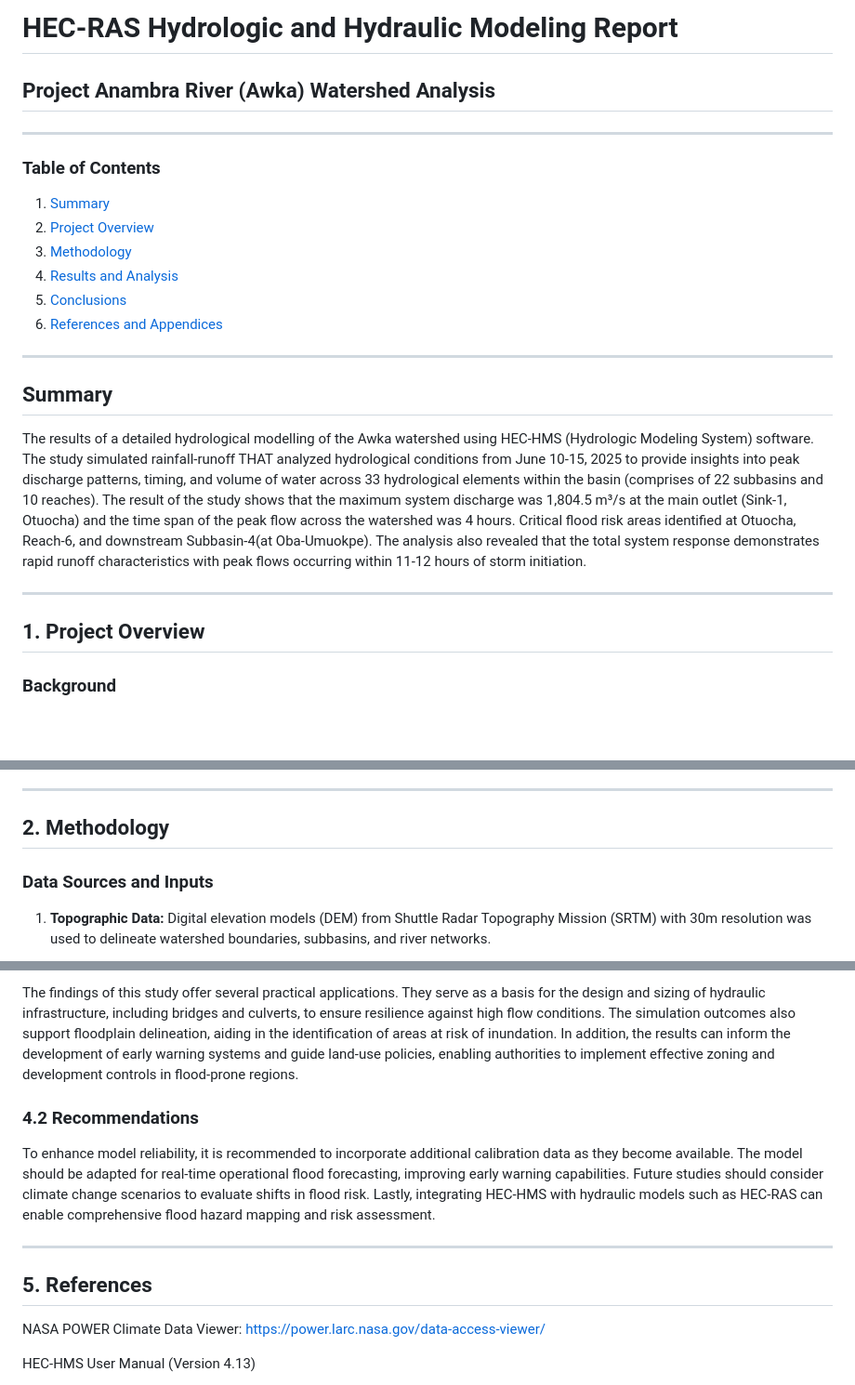
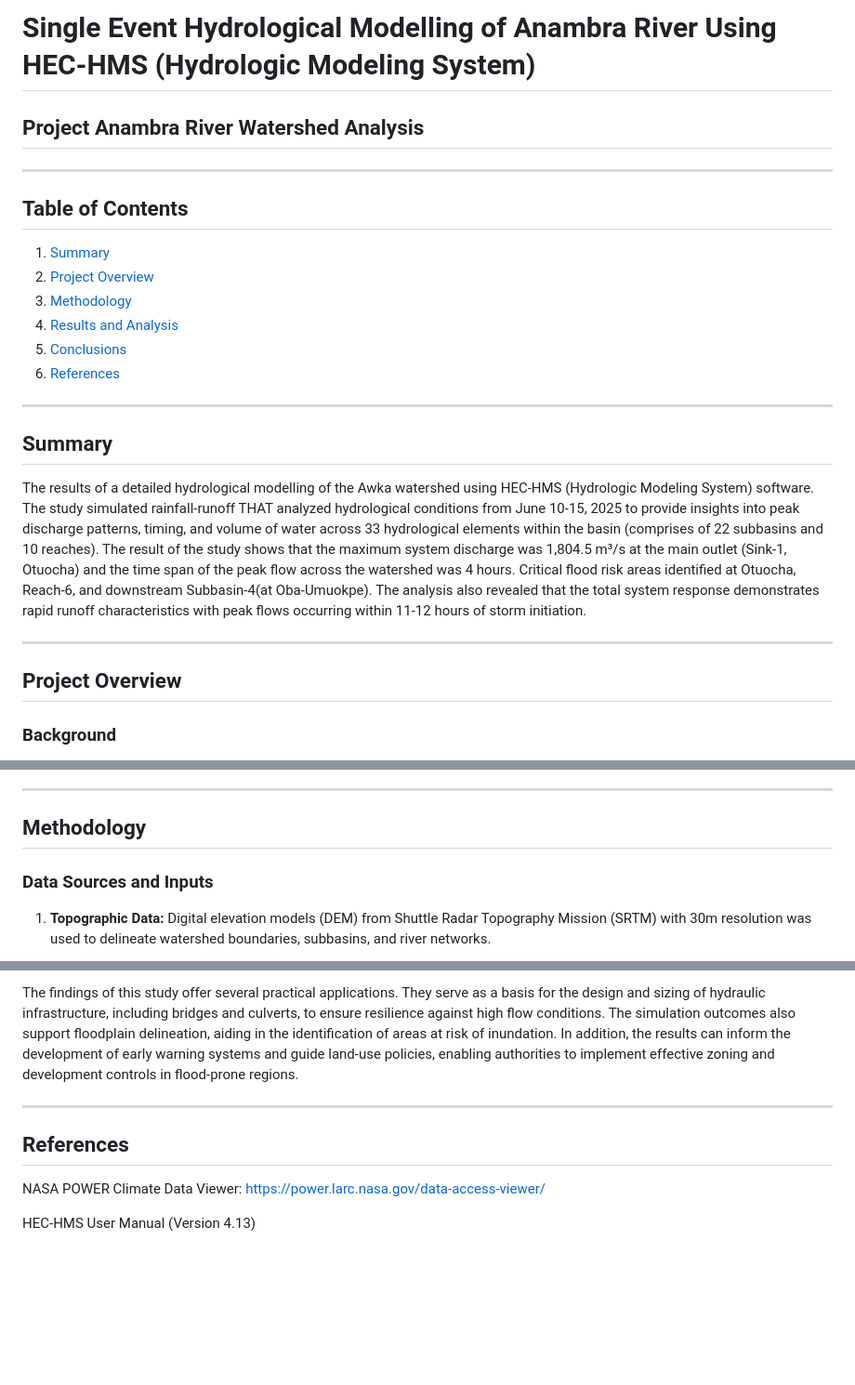
Before and after one commit to abdulquawiyy-owolabi/Anambra-River-Watershed-Analysis, a Markdown page: README.md, 3 parts joined by grey strips. Shown at 93% size. GitHub-like rendering; blank space fills up the shorter version.

```diff
--- a/README.md
+++ b/README.md
@@ -1,15 +1,16 @@
-# HEC-RAS Hydrologic and Hydraulic Modeling Report
-## Project Anambra River (Awka) Watershed Analysis
+# Single Event Hydrological Modelling of Anambra River Using HEC-HMS (Hydrologic Modeling System)
+## Project Anambra River Watershed Analysis
 
 ---
 
-### Table of Contents
+## Table of Contents
+
 1. [Summary](#summary)
 2. [Project Overview](#project-overview)
 3. [Methodology](#methodology)
 4. [Results and Analysis](#results-and-analysis)
 5. [Conclusions](#conclusions)
-6. [References and Appendices](#references)
+6. [References](#references)
 
 ---
 
@@ -19,7 +20,7 @@ The results of a detailed hydrological modelling of the Awka watershed using HEC
 
 ---
 
-## 1. Project Overview
+## Project Overview
 
 ### Background
 
@@ -39,7 +40,7 @@ This hydrological modeling study was conducted to:
 
 ---
 
-## 2. Methodology
+## Methodology
 
 ### Data Sources and Inputs
 
@@ -213,13 +214,9 @@ Simulation results indicate a high level of flood risk across the basin. The pea
 
 The findings of this study offer several practical applications. They serve as a basis for the design and sizing of hydraulic infrastructure, including bridges and culverts, to ensure resilience against high flow conditions. The simulation outcomes also support floodplain delineation, aiding in the identification of areas at risk of inundation. In addition, the results can inform the development of early warning systems and guide land-use policies, enabling authorities to implement effective zoning and development controls in flood-prone regions.
 
-### 4.2 Recommendations
-
-To enhance model reliability, it is recommended to incorporate additional calibration data as they become available. The model should be adapted for real-time operational flood forecasting, improving early warning capabilities. Future studies should consider climate change scenarios to evaluate shifts in flood risk. Lastly, integrating HEC-HMS with hydraulic models such as HEC-RAS can enable comprehensive flood hazard mapping and risk assessment.
-
 ---
 
-## 5. References
+## References
 
 NASA POWER Climate Data Viewer: https://power.larc.nasa.gov/data-access-viewer/
 
```
Also changed, not shown: other parts of README.md (+2 -2 lines).
